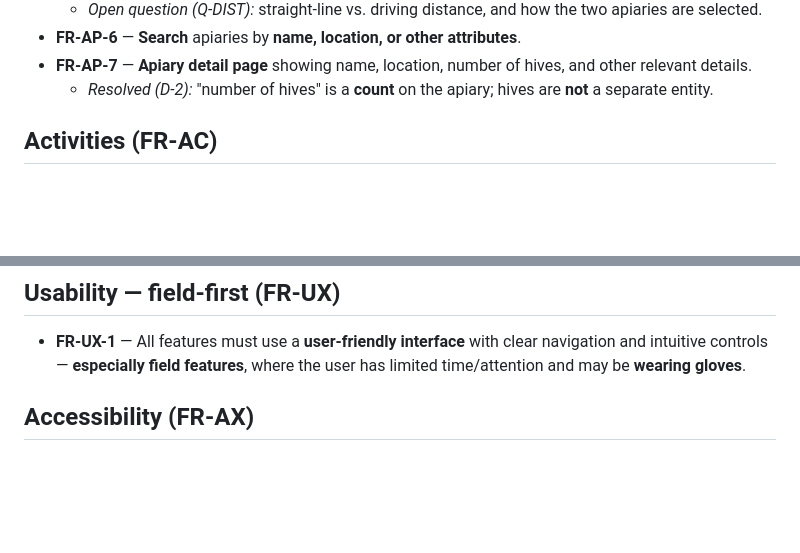
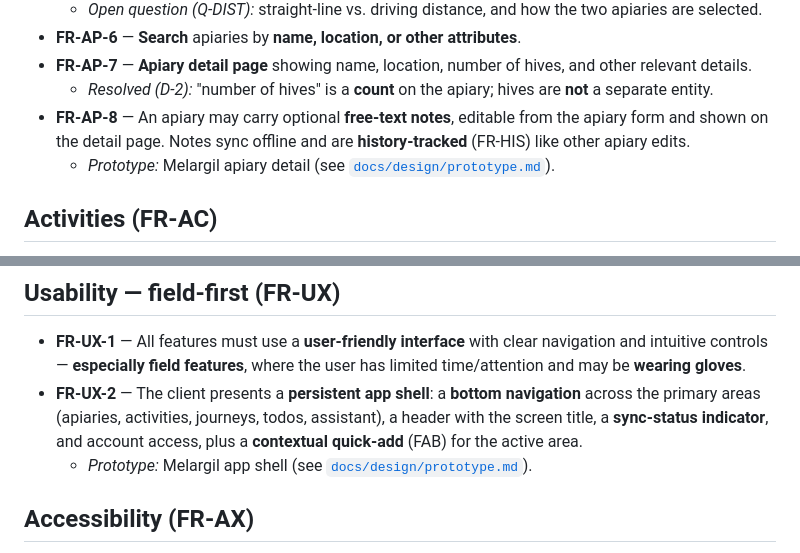
Before and after one commit to TiagoJVO/beekeepingit, a Markdown page: requirements/functional-requirements.md, 2 parts joined by grey strips. Drawn GitHub-style; blank space fills up the shorter version.

Commit message:
docs(requirements): add FR-AP-8 (apiary notes) + FR-UX-2 (app-shell IA)
User-confirmed requirements surfaced by the Melargil prototype import (#198). FR-AP-8 = optional free-text apiary notes; FR-UX-2 = persistent app shell (bottom nav + sync-status header + contextual FAB), folded into the field-first FR-UX track. Updates prototype.md IDs and ticks the FOLLOWUPS item.

Co-Authored-By: Claude Opus 4.8 <noreply@anthropic.com>

```diff
--- a/requirements/functional-requirements.md
+++ b/requirements/functional-requirements.md
@@ -42,6 +42,11 @@ ambiguities flagged inline link to `open-questions.md`.
   and other relevant details.
   - _Resolved (D-2):_ "number of hives" is a **count** on the apiary; hives are
     **not** a separate entity.
+- **FR-AP-8** — An apiary may carry optional **free-text notes**, editable
+  from the apiary form and shown on the detail page. Notes sync offline and
+  are **history-tracked** (FR-HIS) like other apiary edits.
+  - _Prototype:_ Melargil apiary detail (see
+    [`docs/design/prototype.md`](../docs/design/prototype.md)).
 
 ## Activities (FR-AC)
 
@@ -228,6 +233,12 @@ harvest, which requires visiting all apiaries).
 - **FR-UX-1** — All features must use a **user-friendly interface** with clear
   navigation and intuitive controls — **especially field features**, where the
   user has limited time/attention and may be **wearing gloves**.
+- **FR-UX-2** — The client presents a **persistent app shell**: a **bottom
+  navigation** across the primary areas (apiaries, activities, journeys, todos,
+  assistant), a header with the screen title, a **sync-status indicator**, and
+  account access, plus a **contextual quick-add** (FAB) for the active area.
+  - _Prototype:_ Melargil app shell (see
+    [`docs/design/prototype.md`](../docs/design/prototype.md)).
 
 ## Accessibility (FR-AX)
 
```
Also changed, not shown: FOLLOWUPS.md (+2 -2 lines), docs/design/prototype.md (+1 -1 lines).
